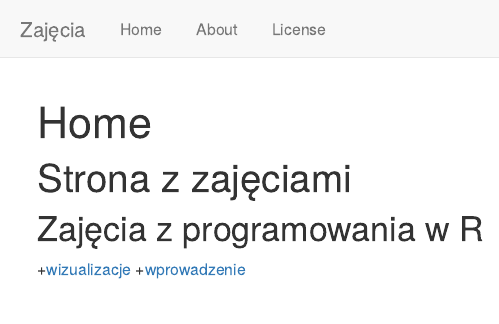
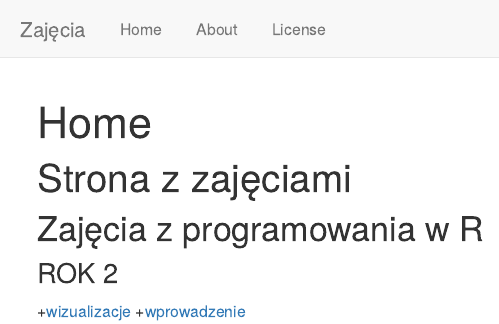
Before and after one commit to zjanna/zajecia, an R Markdown document (analysis/index.Rmd): the page in a window 1100 px wide, from its top. Rendered offline with R 4.5, knitr and Pandoc, with nearby package versions; drawn as R Markdown's standard HTML page in place of the format the file asks for.

Commit message:
Dodanie plików

```diff
--- a/analysis/index.Rmd
+++ b/analysis/index.Rmd
@@ -10,5 +10,6 @@ editor_options:
 
 # Strona z zajęciami
 ## Zajęcia z programowania w R
+### ROK 2
  +[wizualizacje](wizualizacje.html)
  +[wprowadzenie](wprowadzenie.html)
```
Also changed, not shown: 1 other file.
